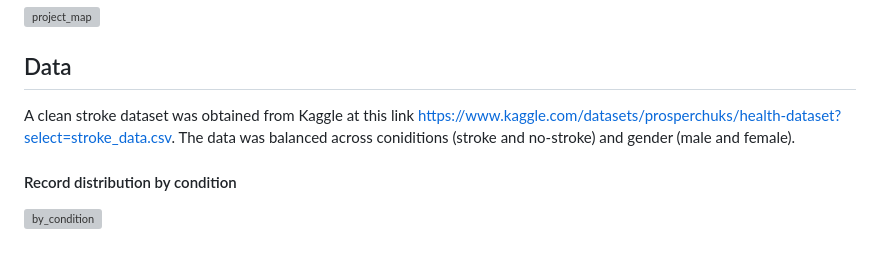
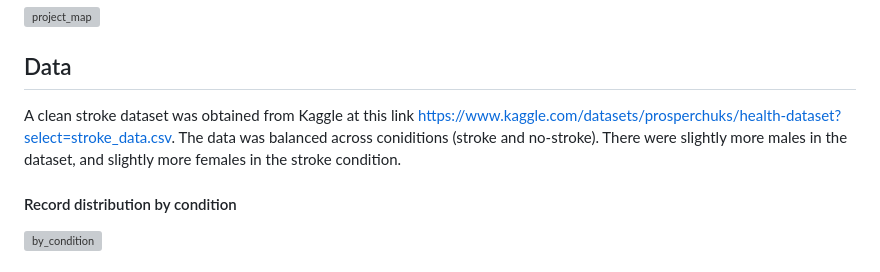
Before and after one commit to anna2023471/stroke_predictor, a Markdown page: README.md, the part around the change. Drawn GitHub-style; grey boxes are pictures that could not be loaded.

```diff
--- a/README.md
+++ b/README.md
@@ -9,7 +9,7 @@ The aim of this project was to use a machine learning model to create a stroke p
 
 ## Data
 
-A clean stroke dataset was obtained from Kaggle at this link https://www.kaggle.com/datasets/prosperchuks/health-dataset?select=stroke_data.csv. The data was balanced across coniditions (stroke and no-stroke) and gender (male and female).
+A clean stroke dataset was obtained from Kaggle at this link https://www.kaggle.com/datasets/prosperchuks/health-dataset?select=stroke_data.csv. The data was balanced across coniditions (stroke and no-stroke). There were slightly more males in the dataset, and slightly more females in the stroke condition.
 
 #### Record distribution by condition
 ![by_condition](https://github.com/anna2023471/stroke_predictor/assets/132623167/e239309f-869f-4725-848a-5c0de2228302)
```
